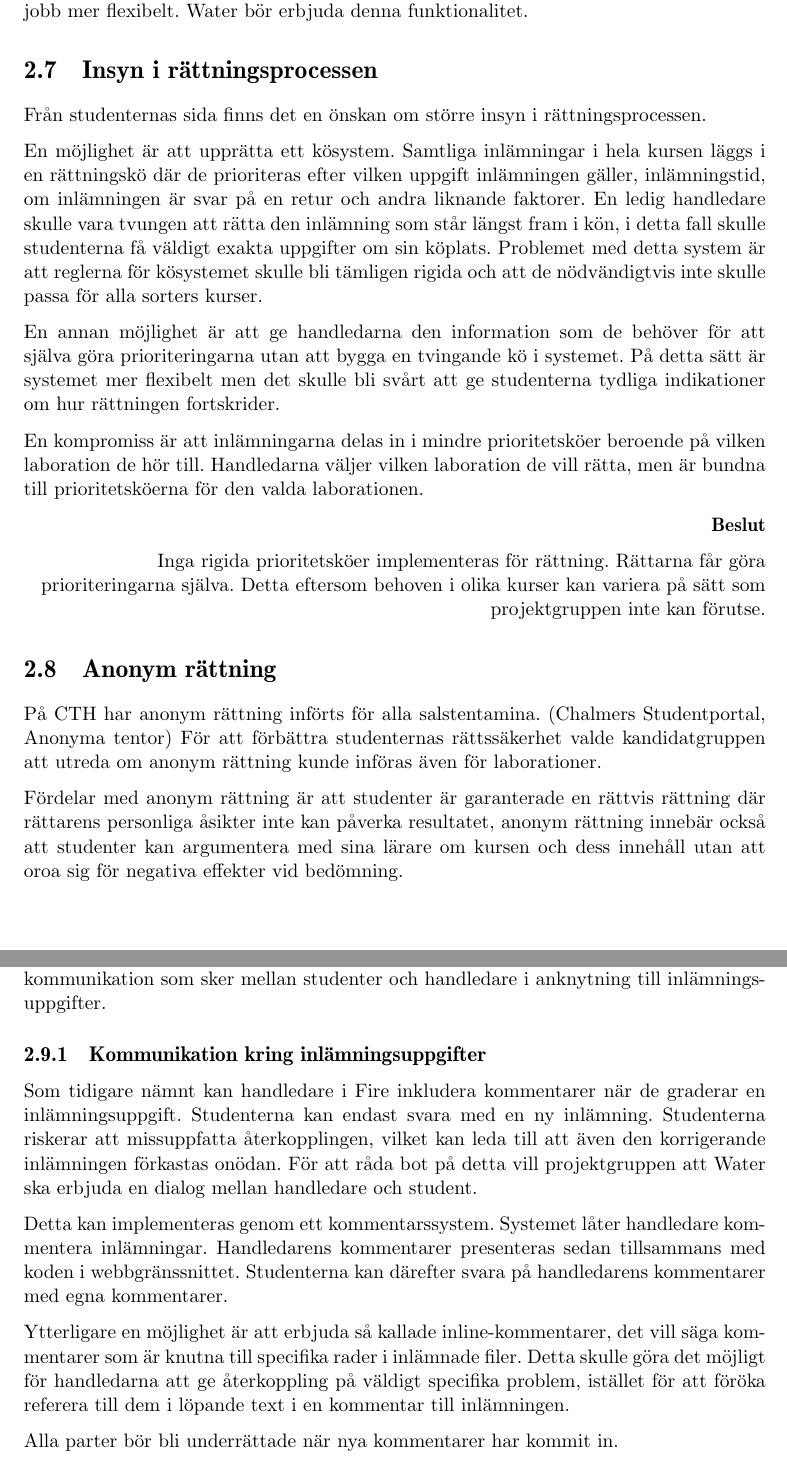
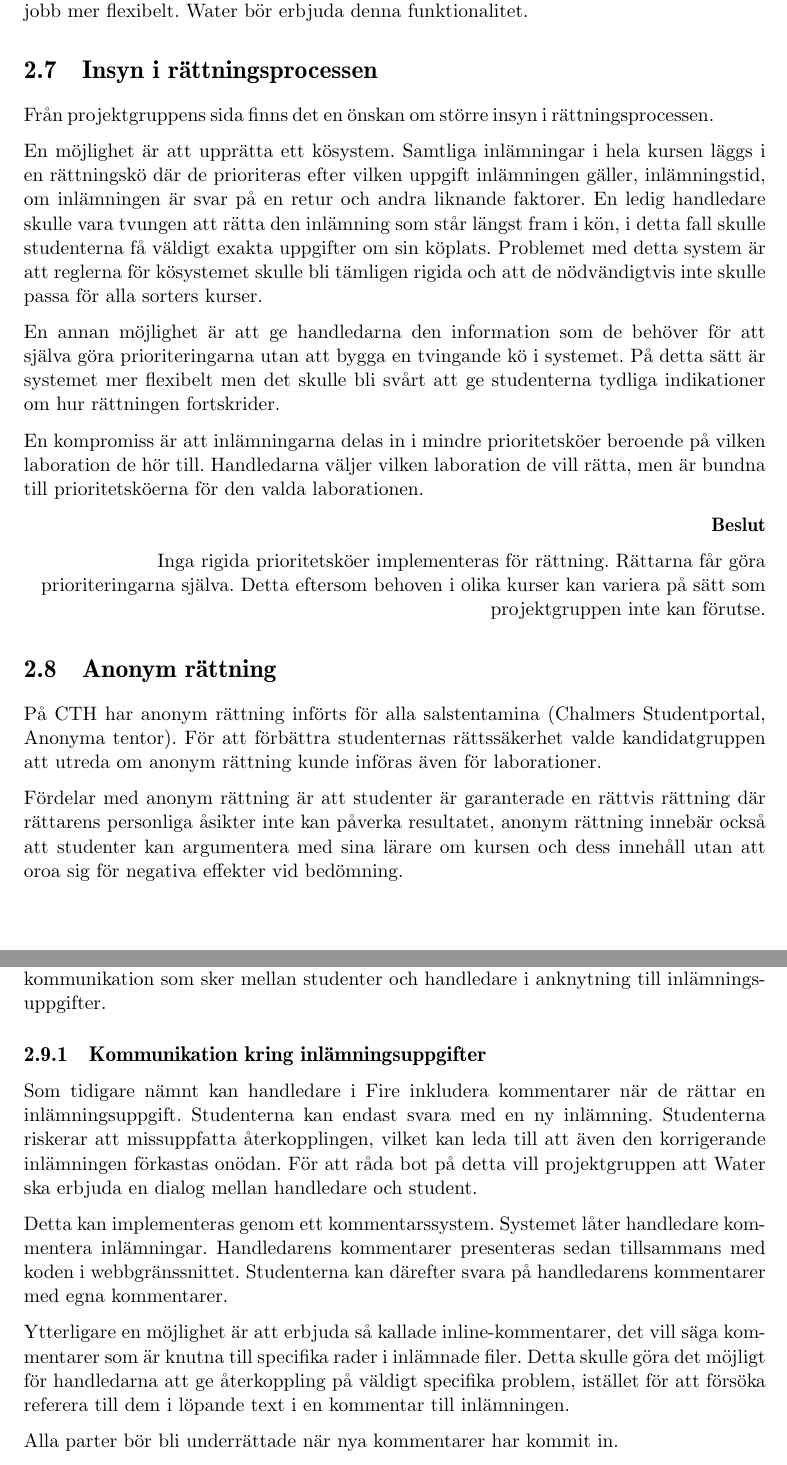
Before and after one commit to water/resources, a LaTeX thesis (report/main.tex, which reads report/include/domain/anonym-rattning.tex, report/include/domain/insyn.tex, report/include/domain/kommunikation.tex): two parts of pages 20 and 21 of 75, joined at a grey line, cut so that both start at the same text. Compiled offline with pdfLaTeX.

Commit message:
Correct errors

```diff
--- a/report/include/domain/anonym-rattning.tex
+++ b/report/include/domain/anonym-rattning.tex
@@ -1,6 +1,6 @@
 \section{Anonym rättning}
 
-På CTH har anonym rättning införts för alla salstentamina. (Chalmers Studentportal, Anonyma tentor) För att förbättra studenternas rättssäkerhet valde kandidatgruppen att utreda om anonym rättning kunde införas även för laborationer.
+På CTH har anonym rättning införts för alla salstentamina (Chalmers Studentportal, Anonyma tentor). För att förbättra studenternas rättssäkerhet valde kandidatgruppen att utreda om anonym rättning kunde införas även för laborationer.
 
 Fördelar med anonym rättning är att studenter är garanterade en rättvis rättning där rättarens personliga åsikter inte kan påverka resultatet, anonym rättning innebär också att studenter kan argumentera med sina lärare om kursen och dess innehåll utan att oroa sig för negativa effekter vid bedömning.
 
--- a/report/include/domain/insyn.tex
+++ b/report/include/domain/insyn.tex
@@ -1,6 +1,6 @@
 \section{Insyn i rättningsprocessen}
 
-Från studenternas sida finns det en önskan om större insyn i rättningsprocessen.
+Från projektgruppens sida finns det en önskan om större insyn i rättningsprocessen.
 
 En möjlighet är att upprätta ett kösystem. Samtliga inlämningar i hela kursen läggs i en rättningskö där de prioriteras efter vilken uppgift inlämningen gäller, inlämningstid, om inlämningen är svar på en retur och andra liknande faktorer. En ledig handledare skulle vara tvungen att rätta den inlämning som står längst fram i kön, i detta fall skulle studenterna få väldigt exakta uppgifter om sin köplats. Problemet med detta system är att reglerna för kösystemet skulle bli tämligen rigida och att de nödvändigtvis inte skulle passa för alla sorters kurser.
 
--- a/report/include/domain/kommunikation.tex
+++ b/report/include/domain/kommunikation.tex
@@ -5,10 +5,10 @@ Ett syfte med Water är att förbättra kommunikationen mellan studenter och per
 Ett system som Water skulle kunna användas som allmän informationskanal, till exempel för meddelanden som handlar om kursval och dylikt,  eftersom det har tillgång till samtliga studenter som är registrerade på en kurs. Alla kurser på en institution kommer dock inte att använda Water. Därför är det bättre att använda andra verktyg för allmän kommunikation med studenterna. Fokus i Water ligger istället på att förbättra den kommunikation som sker mellan studenter och handledare i anknytning till inlämningsuppgifter.
 
 \subsection{Kommunikation kring inlämningsuppgifter}
-Som tidigare nämnt kan handledare i Fire inkludera kommentarer när de graderar en inlämningsuppgift. Studenterna kan endast svara med en ny inlämning. Studenterna riskerar att missuppfatta återkopplingen, vilket kan leda till att även den korrigerande inlämningen förkastas onödan. För att råda bot på detta vill projektgruppen att Water  ska erbjuda en dialog mellan handledare och student.
+Som tidigare nämnt kan handledare i Fire inkludera kommentarer när de rättar en inlämningsuppgift. Studenterna kan endast svara med en ny inlämning. Studenterna riskerar att missuppfatta återkopplingen, vilket kan leda till att även den korrigerande inlämningen förkastas onödan. För att råda bot på detta vill projektgruppen att Water  ska erbjuda en dialog mellan handledare och student.
 
 Detta kan implementeras genom ett kommentarssystem. Systemet låter handledare kommentera inlämningar. Handledarens kommentarer presenteras sedan tillsammans med koden i webbgränssnittet. Studenterna kan därefter svara på handledarens kommentarer med egna kommentarer.
 
-Ytterligare en möjlighet är att erbjuda så kallade inline-kommentarer, det vill säga kommentarer som är knutna till specifika rader i inlämnade filer. Detta skulle göra det möjligt för handledarna att ge återkoppling på väldigt specifika problem, istället för att föröka referera till dem i löpande text i en kommentar till inlämningen.
+Ytterligare en möjlighet är att erbjuda så kallade inline-kommentarer, det vill säga kommentarer som är knutna till specifika rader i inlämnade filer. Detta skulle göra det möjligt för handledarna att ge återkoppling på väldigt specifika problem, istället för att försöka referera till dem i löpande text i en kommentar till inlämningen.
 
 Alla parter bör bli underrättade när nya kommentarer har kommit in.
```
